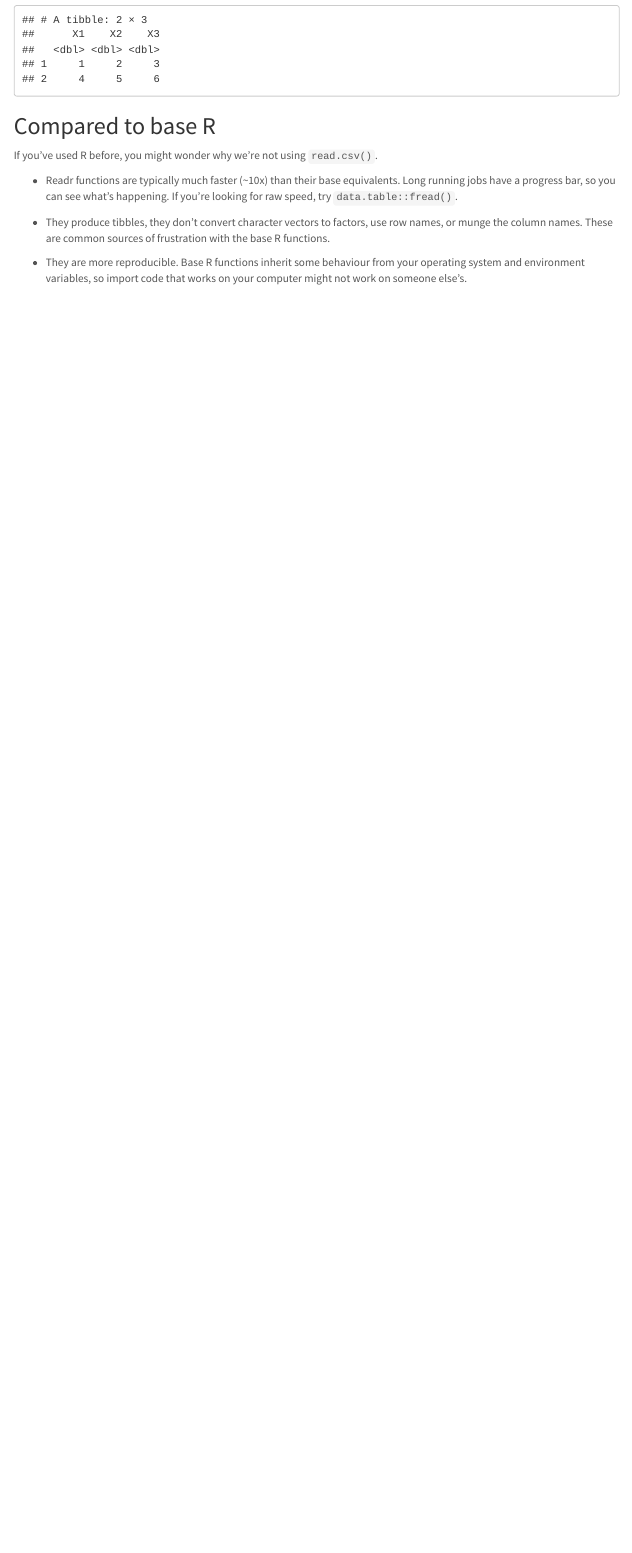
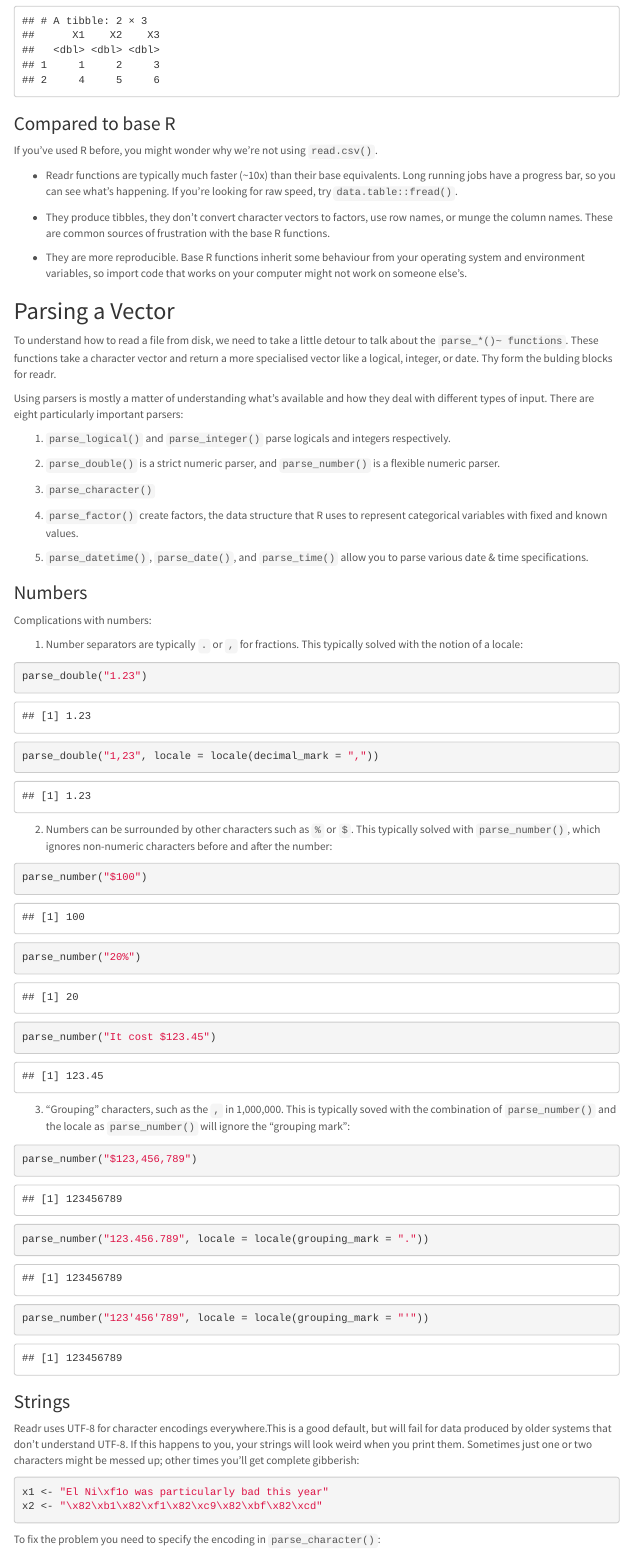
Before and after one commit to leeutjie/r4ds, an R Markdown document (06_data_import.Rmd): the page in a window 1100 px wide, from 1300 px down before the commit and from 1340 px down after it, so that both start at the same text. Rendered offline with R 4.5, knitr and Pandoc, with nearby package versions; menus at the side of the page are left out.

Commit message:
mod files

````diff
--- a/06_data_import.Rmd
+++ b/06_data_import.Rmd
@@ -71,7 +73,7 @@ read_csv("1,2,3\n4,5,6", col_names = FALSE)
 ```
 
 
-## Compared to base R
+### Compared to base R
 
 If you’ve used R before, you might wonder why we’re not using `read.csv()`.
 
@@ -80,3 +82,60 @@ If you’ve used R before, you might wonder why we’re not using `read.csv()`.
 * They produce tibbles, they don’t convert character vectors to factors, use row names, or munge the column names. These are common sources of frustration with the base R functions.
 
 * They are more reproducible. Base R functions inherit some behaviour from your operating system and environment variables, so import code that works on your computer might not work on someone else’s.
+
+
+## Parsing a Vector
+
+To understand how to read a file from disk, we need to take a little detour to talk about the `parse_*()~ functions`. These functions take a character vector and return a more specialised vector like a logical, integer, or date. Thy form the bulding blocks for readr.
+
+Using parsers is mostly a matter of understanding what’s available and how they deal with different types of input. There are eight particularly important parsers:
+
+
+1. `parse_logical()` and `parse_integer()` parse logicals and integers respectively.
+
+2. `parse_double()` is a strict numeric parser, and `parse_number()` is a flexible numeric parser.
+
+3. `parse_character()`
+
+4. `parse_factor()` create factors, the data structure that R uses to represent categorical variables with fixed and known values.
+
+5. `parse_datetime()`, `parse_date()`, and `parse_time()` allow you to parse various date & time specifications.
+
+
+### Numbers
+
+Complications with numbers:
+
+1. Number separators are typically `.` or `,` for fractions. This typically solved with the notion of a locale:
+```{r}
+parse_double("1.23")
+parse_double("1,23", locale = locale(decimal_mark = ","))
+```
+
+2. Numbers can be surrounded by other characters such as `%` or `$`. This typically solved with `parse_number()`, which ignores non-numeric characters before and after the number:
+```{r}
+parse_number("$100")
+parse_number("20%")
+parse_number("It cost $123.45")
+```
+
+3. "Grouping" characters, such as the `,` in 1,000,000. This is typically soved with the combination of `parse_number()` and the locale as `parse_number()` will ignore the “grouping mark”:
+```{r}
+parse_number("$123,456,789")
+parse_number("123.456.789", locale = locale(grouping_mark = "."))
+parse_number("123'456'789", locale = locale(grouping_mark = "'"))
+```
+
+
+### Strings
+
+Readr uses UTF-8 for character encodings everywhere.This is a good default, but will fail for data produced by older systems that don’t understand UTF-8. If this happens to you, your strings will look weird when you print them. Sometimes just one or two characters might be messed up; other times you’ll get complete gibberish:
+
+```{r}
+x1 <- "El Ni\xf1o was particularly bad this year"
+x2 <- "\x82\xb1\x82\xf1\x82\xc9\x82\xbf\x82\xcd"
+```
+
+To fix the problem you need to specify the encoding in `parse_character()`:
+
+```{r}
````
Also changed, not shown: 06_data_import.Rmd (21 more changed lines).
